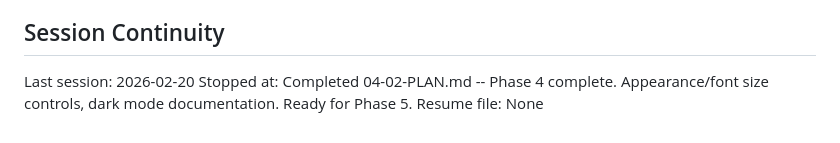
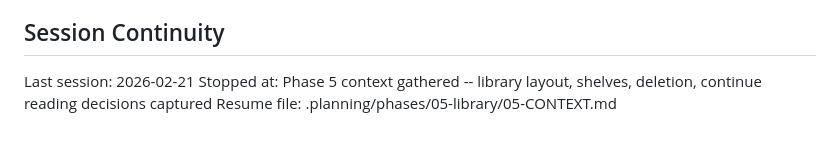
Before and after one commit to iaingblack/blaze-books, a Markdown page: .planning/STATE.md, the part around the change. GitHub-like rendering.

Commit message:
docs(state): record phase 5 context session

```diff
--- a/.planning/STATE.md
+++ b/.planning/STATE.md
@@ -105,6 +105,6 @@ None yet.
 
 ## Session Continuity
 
-Last session: 2026-02-20
-Stopped at: Completed 04-02-PLAN.md -- Phase 4 complete. Appearance/font size controls, dark mode documentation. Ready for Phase 5.
-Resume file: None
+Last session: 2026-02-21
+Stopped at: Phase 5 context gathered -- library layout, shelves, deletion, continue reading decisions captured
+Resume file: .planning/phases/05-library/05-CONTEXT.md
```
